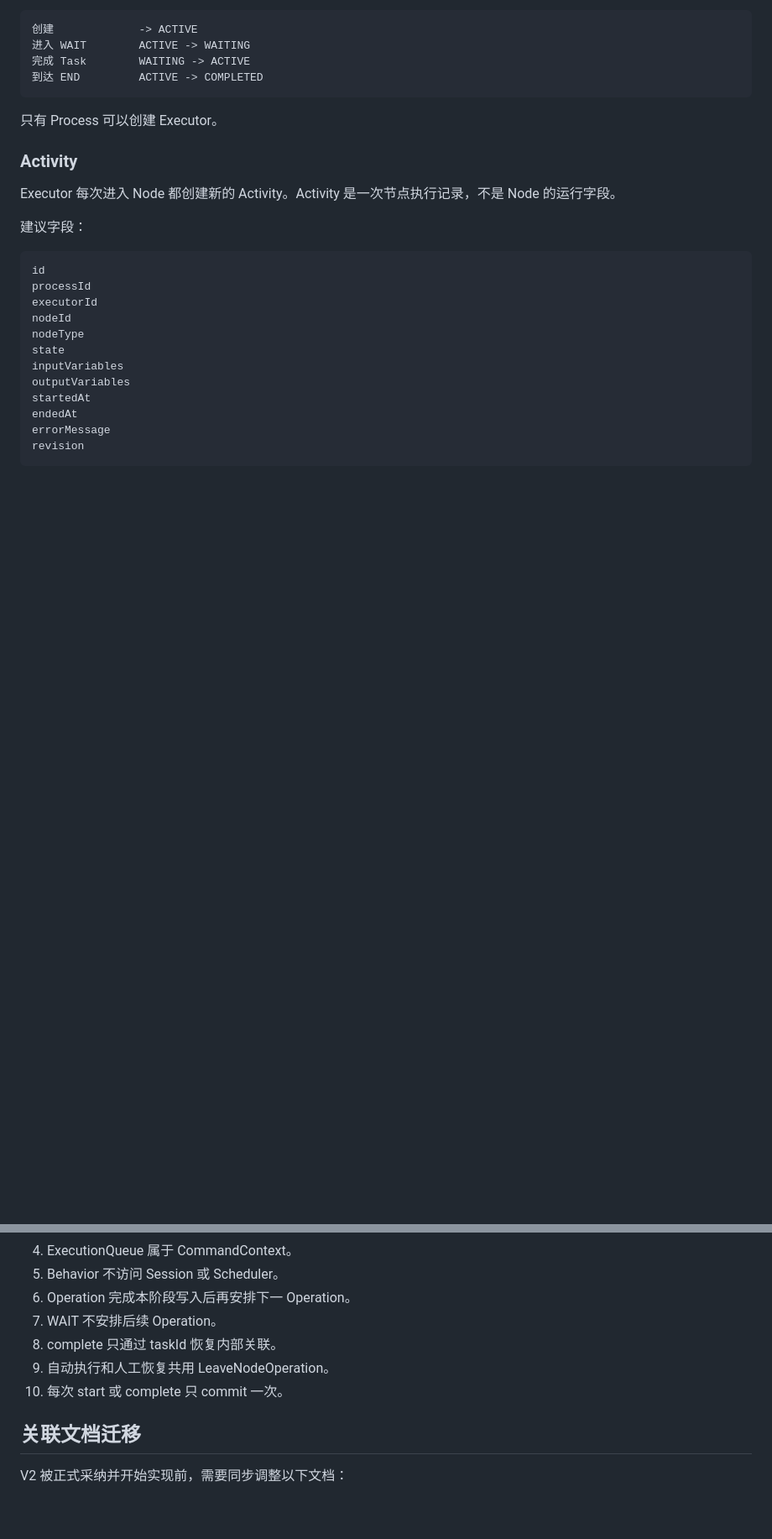
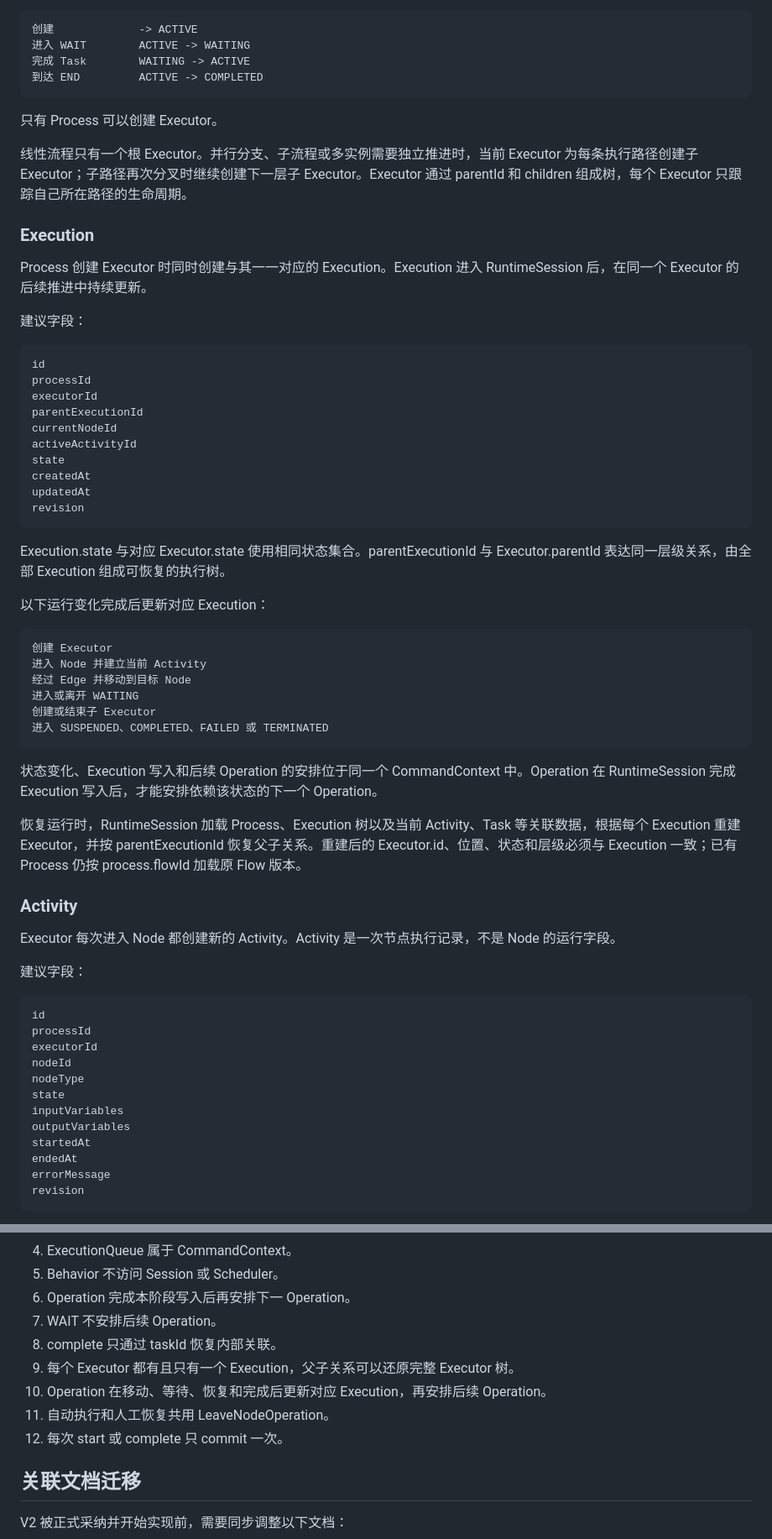
Before and after one commit to Eiddy5/flow, a Markdown page: docs/decisions/2026-07-14-workflow-core-architecture-v2.md, 2 parts joined by grey strips. Shown at 84% size. Drawn GitHub-style; blank space fills up the shorter version.

Commit message:
docs: 补充 Workflow Core V2 中 Execution 设计

````diff
--- a/docs/decisions/2026-07-14-workflow-core-architecture-v2.md
+++ b/docs/decisions/2026-07-14-workflow-core-architecture-v2.md
@@ -516,6 +520,44 @@ TERMINATED
 ```
 
 只有 Process 可以创建 Executor。
+
+线性流程只有一个根 Executor。并行分支、子流程或多实例需要独立推进时，当前 Executor 为每条执行路径创建子 Executor；子路径再次分叉时继续创建下一层子 Executor。Executor 通过 parentId 和 children 组成树，每个 Executor 只跟踪自己所在路径的生命周期。
+
+### Execution
+
+Process 创建 Executor 时同时创建与其一一对应的 Execution。Execution 进入 RuntimeSession 后，在同一个 Executor 的后续推进中持续更新。
+
+建议字段：
+
+```text
+id
+processId
+executorId
+parentExecutionId
+currentNodeId
+activeActivityId
+state
+createdAt
+updatedAt
+revision
+```
+
+Execution.state 与对应 Executor.state 使用相同状态集合。parentExecutionId 与 Executor.parentId 表达同一层级关系，由全部 Execution 组成可恢复的执行树。
+
+以下运行变化完成后更新对应 Execution：
+
+```text
+创建 Executor
+进入 Node 并建立当前 Activity
+经过 Edge 并移动到目标 Node
+进入或离开 WAITING
+创建或结束子 Executor
+进入 SUSPENDED、COMPLETED、FAILED 或 TERMINATED
+```
+
+状态变化、Execution 写入和后续 Operation 的安排位于同一个 CommandContext 中。Operation 在 RuntimeSession 完成 Execution 写入后，才能安排依赖该状态的下一个 Operation。
+
+恢复运行时，RuntimeSession 加载 Process、Execution 树以及当前 Activity、Task 等关联数据，根据每个 Execution 重建 Executor，并按 parentExecutionId 恢复父子关系。重建后的 Executor.id、位置、状态和层级必须与 Execution 一致；已有 Process 仍按 process.flowId 加载原 Flow 版本。
 
 ### Activity
 
@@ -1541,8 +1645,10 @@ V2 第一阶段仍需通过 `VER-FLOW-001` 的四个场景，但验证重点需
 6. Operation 完成本阶段写入后再安排下一 Operation。
 7. WAIT 不安排后续 Operation。
 8. complete 只通过 taskId 恢复内部关联。
-9. 自动执行和人工恢复共用 LeaveNodeOperation。
-10. 每次 start 或 complete 只 commit 一次。
+9. 每个 Executor 都有且只有一个 Execution，父子关系可以还原完整 Executor 树。
+10. Operation 在移动、等待、恢复和完成后更新对应 Execution，再安排后续 Operation。
+11. 自动执行和人工恢复共用 LeaveNodeOperation。
+12. 每次 start 或 complete 只 commit 一次。
 
 ## 关联文档迁移
 
````
Also changed, not shown: other parts of docs/decisions/2026-07-14-workflow-core-architecture-v2.md (+82 -16 lines).
